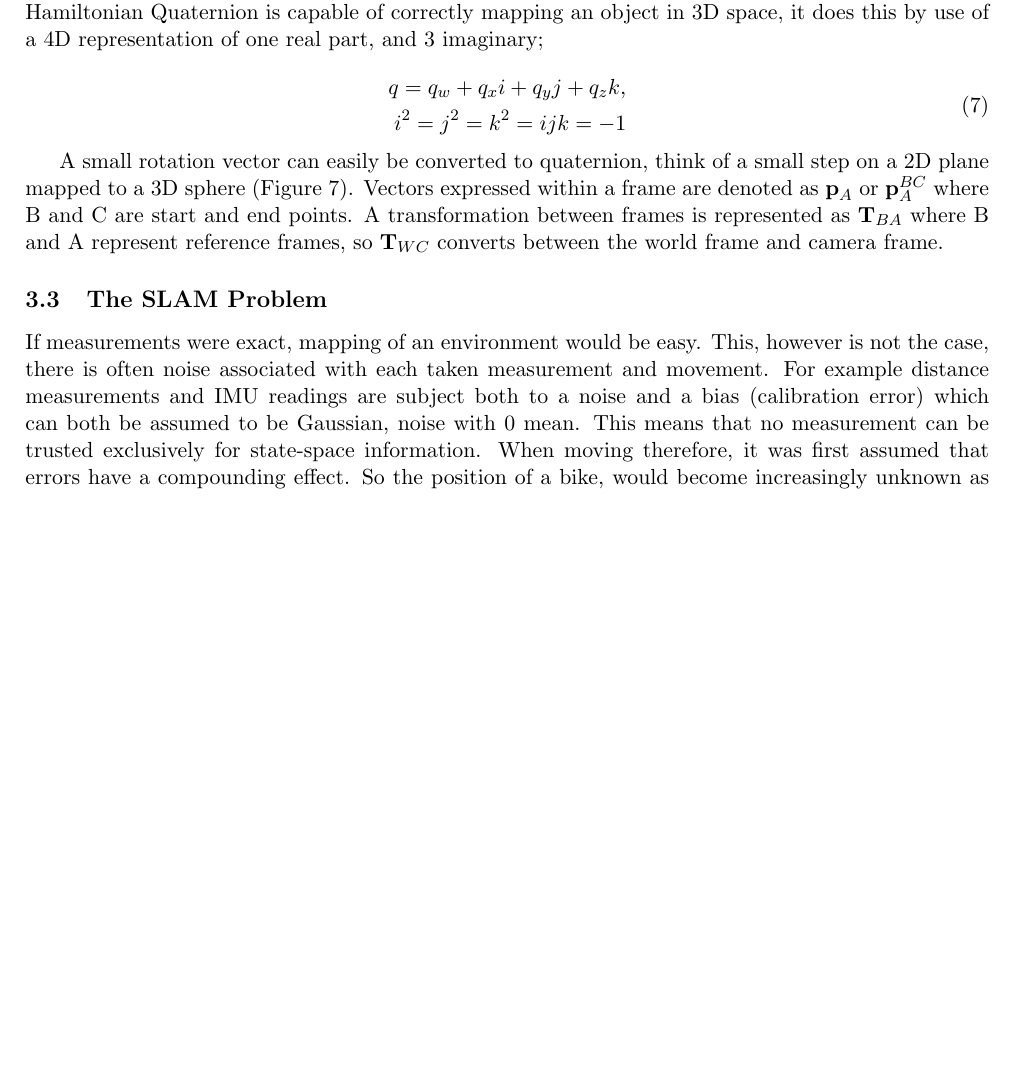
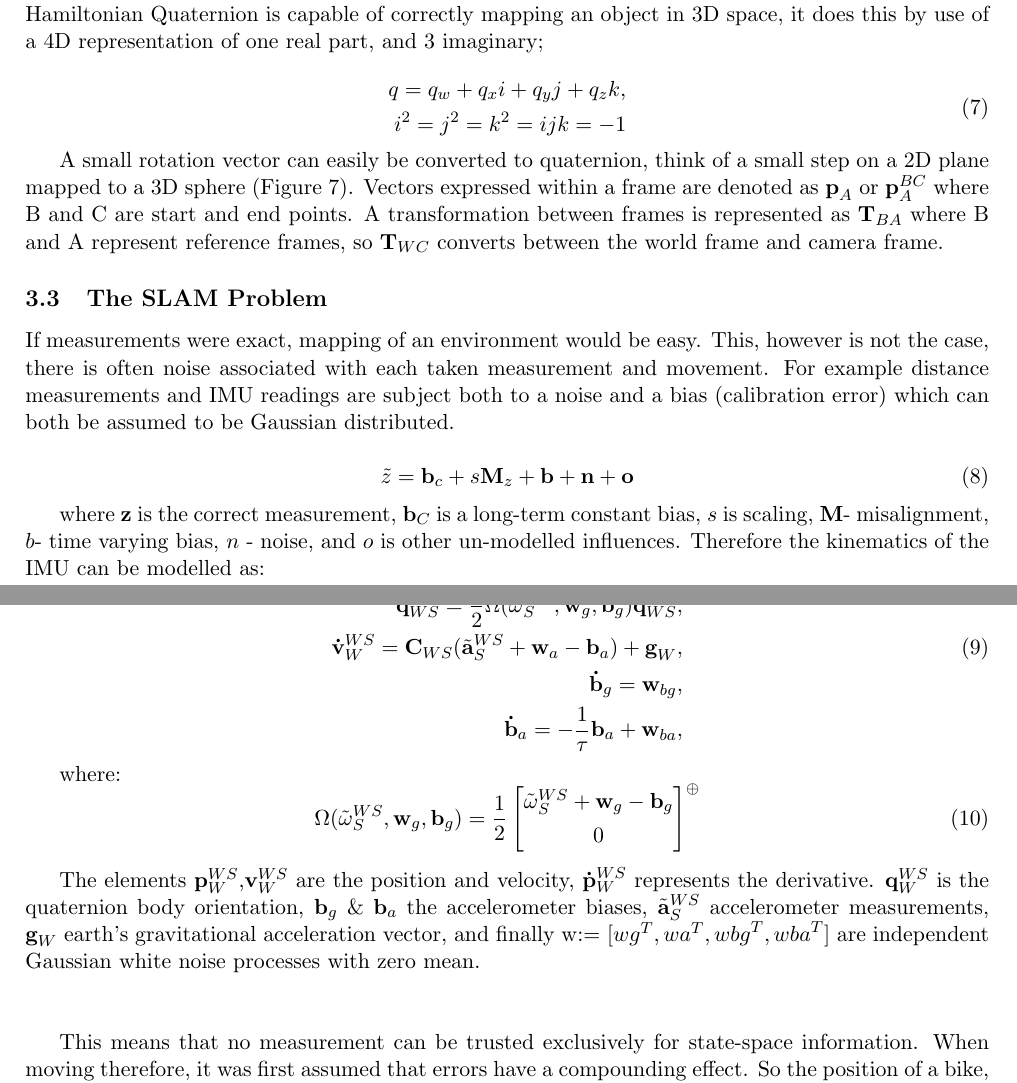
Before and after one commit to PeterHedley94/Individual-Project-Background-Report, a LaTeX paper (final_report.tex): part of page 11 of 14 before the commit and two parts of pages 11 and 12 of 14 after it, the two joined at a grey line, cut so that both start at the same text, the shorter picture padded with empty space. Compiled offline with pdfLaTeX.

Commit message:
Report_v03_IMU_equations_done

```diff
--- a/final_report.tex
+++ b/final_report.tex
@@ -264,6 +264,38 @@ A small rotation vector can easily be converted to quaternion, think of a small
 
 \subsection{The SLAM Problem}
 
-If measurements were exact, mapping of an environment would be easy. This, however is not the case, there is often noise associated with each taken measurement and movement. For example distance measurements and IMU readings are subject both to a noise and a bias (calibration error) which can both be assumed to be Gaussian, noise with 0 mean. This means that no measurement can be trusted exclusively for state-space information. When moving therefore, it was first assumed that errors have a compounding effect. So the position of a bike, would become increasingly unknown as the environment is explored and the bike is displaced from the origin. This, however is not the case as proved by Durrant-Whyte \ref{F_Durr_1} since there is a high degree of correlation between estimates of different landmarks and locations in a map, these correlations also increase with successive observations (Figure ).
+If measurements were exact, mapping of an environment would be easy. This, however is not the case, there is often noise associated with each taken measurement and movement. For example distance measurements and IMU readings are subject both to a noise and a bias (calibration error) which can both be assumed to be Gaussian distributed.
+
+\begin{equation}
+\begin{aligned}
+\tilde{z} = \textbf{b}_{c} + s\textbf{M}_{z} + \textbf{b} + \textbf{n} + \textbf{o}
+\end{aligned}
+\end{equation}
+
+where $\textbf{z}$ is the correct measurement, $\textbf{b}_{C}$ is a long-term constant bias, $s$ is scaling, $\textbf{M}$- misalignment, $b$- time varying bias, $n$ - noise, and $o$ is other un-modelled influences. Therefore the kinematics of the IMU can be modelled as:
+
+\begin{equation}
+\begin{aligned}
+\label{imu_kin}
+\textbf{\.{p}}_{W}^{WS} = \textbf{v}_{W}^{WS}, \\
+\textbf{\.{q}}_{WS} = \frac{1}{2} \Omega(\tilde{\textbf{$\omega$}}_{S}^{WS},\textbf{w}_{g},\textbf{b}_{g})\textbf{q}_{WS}, \\
+\textbf{\.{v}}_{W}^{WS} = \textbf{C}_{WS}(\tilde{\textbf{a}}_{S}^{WS} + \textbf{w}_{a} - \textbf{b}_{a}) + \textbf{g}_{W}, \\
+\textbf{\.{b}}_{g} = \textbf{w}_{bg}, \\
+\textbf{\.{b}}_{a} = -\frac{1}{\tau}\textbf{b}_{a} + \textbf{w}_{ba}, \\
+\end{aligned}
+\end{equation}
+
+where:
+\begin{equation}
+ \Omega(\tilde{\textbf{$\omega$}}_{S}^{WS},\textbf{w}_{g},\textbf{b}_{g}) = \frac{1}{2}\begin{bmatrix}
+        \tilde{\textbf{$\omega$}}_{S}^{WS} + \textbf{w}_{g} - \textbf{b}_{g} \\[0.3em]
+       0
+     \end{bmatrix} ^{\oplus}
+\end{equation}
+
+The elements $\textbf{{p}}_{W}^{WS}$,$\textbf{{v}}_{W}^{WS}$ are the position and velocity, $\textbf{{\.p}}_{W}^{WS}$ represents the derivative. $\textbf{{q}}_{W}^{WS}$ is the quaternion body orientation, $\textbf{{b}}_{g}$ \& $\textbf{{b}}_{a}$ the accelerometer biases, $\tilde{\textbf{a}}_{S}^{WS}$ accelerometer measurements, $\textbf{g}_{W}$ earth's gravitational acceleration vector, and finally w:= [$w{g}^{T},w{a}^{T},w{bg}^{T},w{ba}^{T}$] are independent Gaussian white noise processes with zero mean.
+\newline\newline
+
+This means that no measurement can be trusted exclusively for state-space information. When moving therefore, it was first assumed that errors have a compounding effect. So the position of a bike, would become increasingly unknown as the environment is explored and the bike is displaced from the origin. This, however is not the case as proved by Durrant-Whyte \ref{F_Durr_1} since there is a high degree of correlation between estimates of different landmarks and locations in a map, these correlations also increase with successive observations (Figure \ref{slam_prob_fig}). As an example of this (Figure \ref{slam_prob_fig} : Right) displays error in measurements of landmark observation, the mean error is common between all landmarks and so with successive landmark observations the errors in location estimates become highly correlated. This means that although $\textbf{m}_{i}$'s location may be quite uncertain but the relative location between two landmarks $\textbf{m}_{i}-\textbf{m}_{j}$ may be relatively certain.
 
 
```
Also changed, not shown: bibliography.bib (+18 -0 lines), ess_slam.png (added), figures/convergence_landmark_uncertainty.png (added), figures/ess_slam.png (added), final_report.tex (7 more changed lines).
